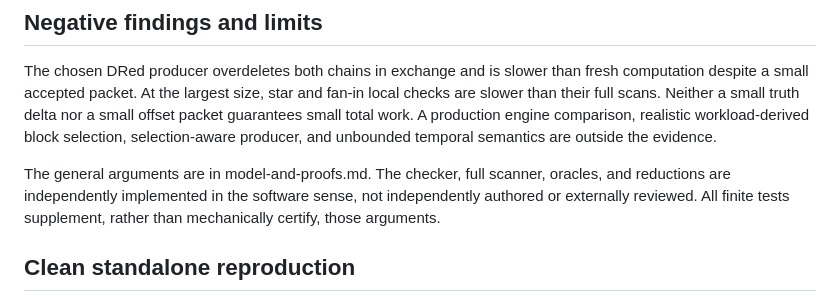
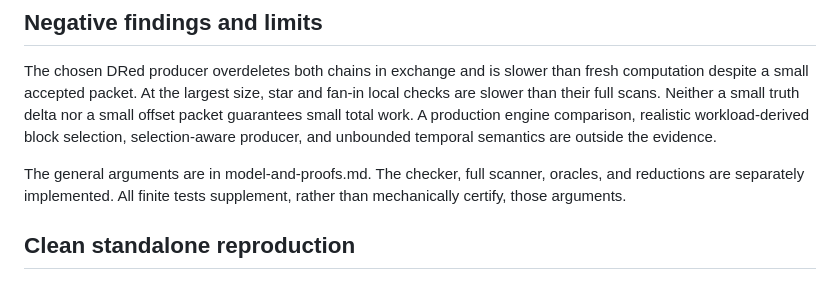
Before and after one commit to Haoyi-Zhang/RulePotential, a Markdown page: docs/evaluation.md, the part around the change. Rendered like a GitHub page.

```diff
--- a/docs/evaluation.md
+++ b/docs/evaluation.md
@@ -83,8 +83,7 @@ comparison, realistic workload-derived block selection, selection-aware producer
 and unbounded temporal semantics are outside the evidence.
 
 The general arguments are in model-and-proofs.md. The checker, full scanner,
-oracles, and reductions are independently implemented in the software sense,
-not independently authored or externally reviewed. All finite tests supplement,
+oracles, and reductions are separately implemented. All finite tests supplement,
 rather than mechanically certify, those arguments.
 
 ## Clean standalone reproduction
```
Also changed, not shown: README.md (+1 -5 lines).
